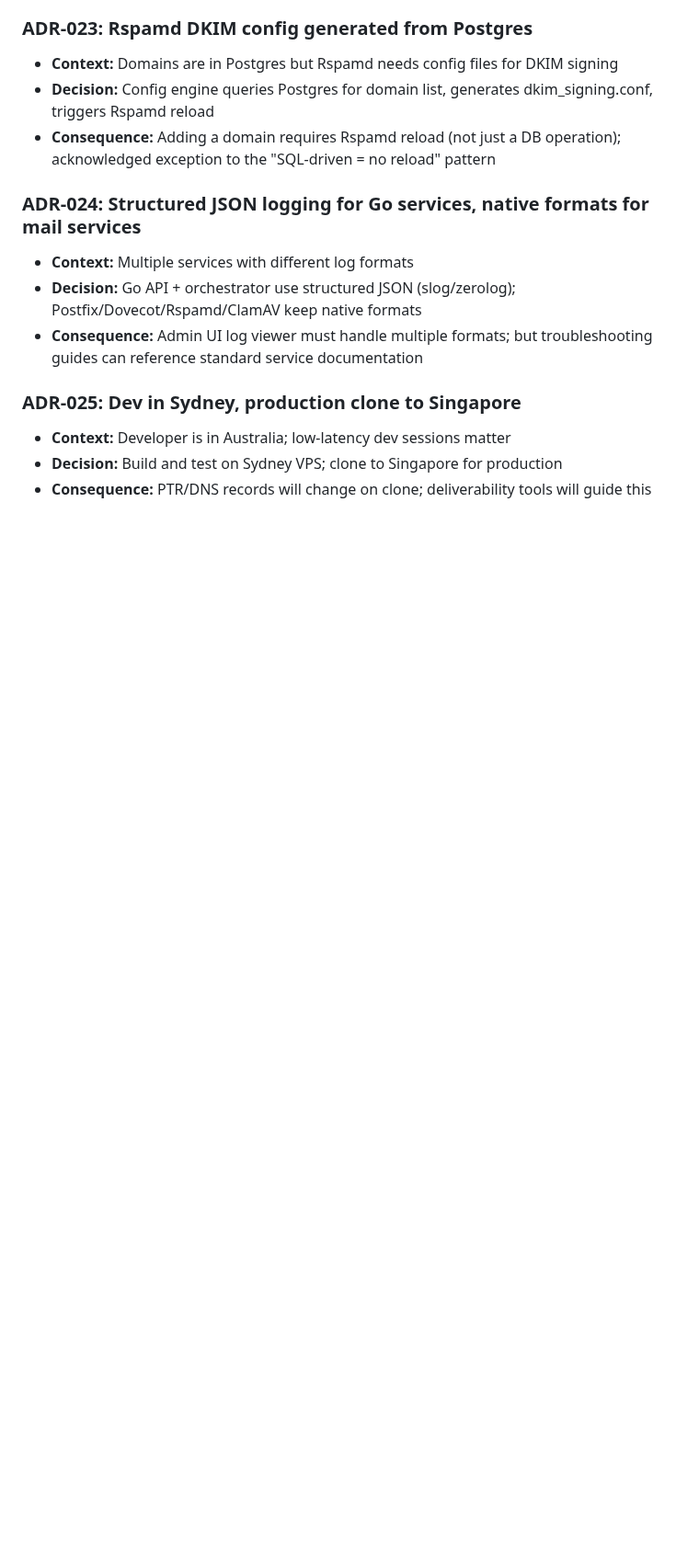
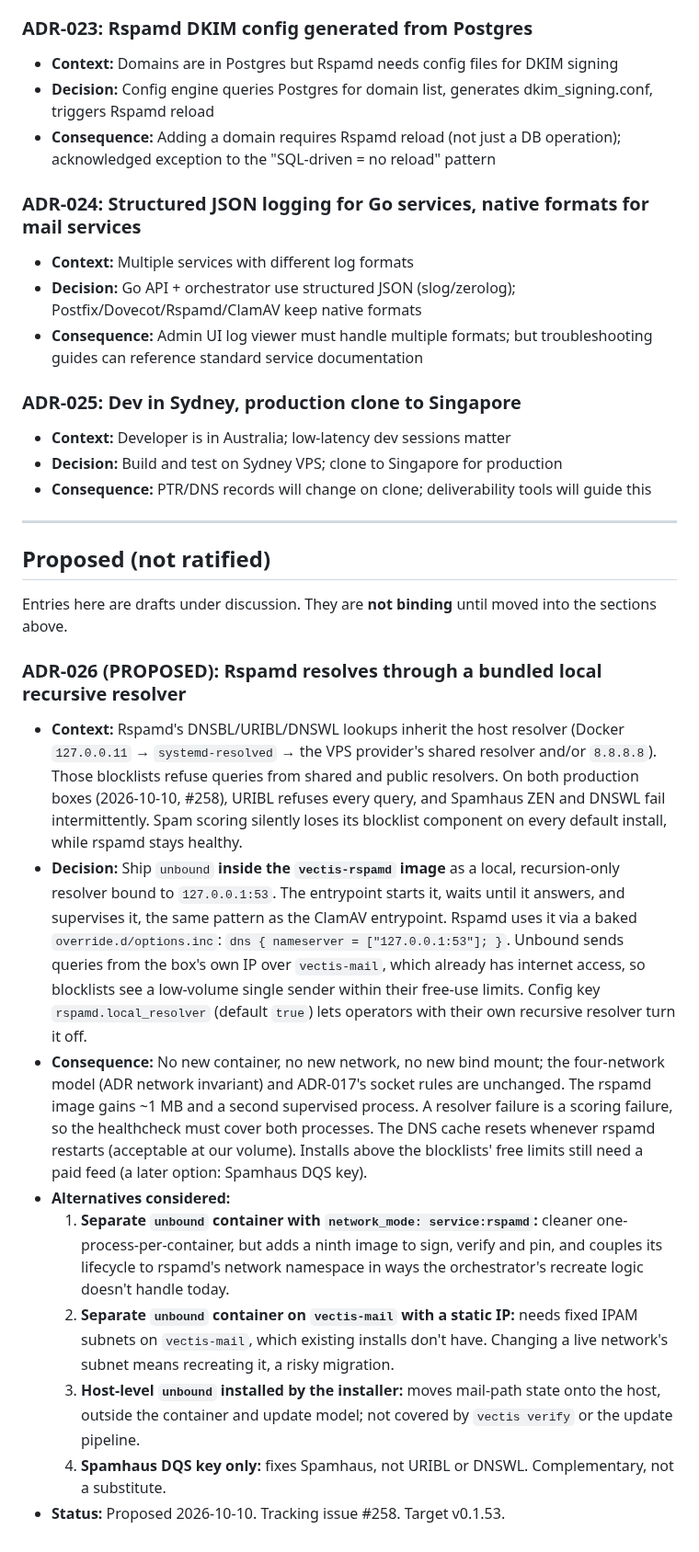
Before and after one commit to Veltara-Works/vectis, a Markdown page: docs/architecture/ADR_Index.md, the part around the change. Shown at 92% size. Rendered like a GitHub page; blank space fills up the shorter version.

Commit message:
docs(adr): propose ADR-026 — rspamd resolves via a bundled local resolver (#258)

```diff
--- a/docs/architecture/ADR_Index.md
+++ b/docs/architecture/ADR_Index.md
@@ -164,3 +164,20 @@ These 25 decisions were made across six review rounds. They are binding for impl
 - **Context:** Developer is in Australia; low-latency dev sessions matter
 - **Decision:** Build and test on Sydney VPS; clone to Singapore for production
 - **Consequence:** PTR/DNS records will change on clone; deliverability tools will guide this
+
+---
+
+## Proposed (not ratified)
+
+Entries here are drafts under discussion. They are **not binding** until moved into the sections above.
+
+### ADR-026 (PROPOSED): Rspamd resolves through a bundled local recursive resolver
+- **Context:** Rspamd's DNSBL/URIBL/DNSWL lookups inherit the host resolver (Docker `127.0.0.11` → `systemd-resolved` → the VPS provider's shared resolver and/or `8.8.8.8`). Those blocklists refuse queries from shared and public resolvers. On both production boxes (2026-10-10, #258), URIBL refuses every query, and Spamhaus ZEN and DNSWL fail intermittently. Spam scoring silently loses its blocklist component on every default install, while rspamd stays healthy.
+- **Decision:** Ship `unbound` **inside the `vectis-rspamd` image** as a local, recursion-only resolver bound to `127.0.0.1:53`. The entrypoint starts it, waits until it answers, and supervises it, the same pattern as the ClamAV entrypoint. Rspamd uses it via a baked `override.d/options.inc`: `dns { nameserver = ["127.0.0.1:53"]; }`. Unbound sends queries from the box's own IP over `vectis-mail`, which already has internet access, so blocklists see a low-volume single sender within their free-use limits. Config key `rspamd.local_resolver` (default `true`) lets operators with their own recursive resolver turn it off.
+- **Consequence:** No new container, no new network, no new bind mount; the four-network model (ADR network invariant) and ADR-017's socket rules are unchanged. The rspamd image gains ~1 MB and a second supervised process. A resolver failure is a scoring failure, so the healthcheck must cover both processes. The DNS cache resets whenever rspamd restarts (acceptable at our volume). Installs above the blocklists' free limits still need a paid feed (a later option: Spamhaus DQS key).
+- **Alternatives considered:**
+  1. **Separate `unbound` container with `network_mode: service:rspamd`:** cleaner one-process-per-container, but adds a ninth image to sign, verify and pin, and couples its lifecycle to rspamd's network namespace in ways the orchestrator's recreate logic doesn't handle today.
+  2. **Separate `unbound` container on `vectis-mail` with a static IP:** needs fixed IPAM subnets on `vectis-mail`, which existing installs don't have. Changing a live network's subnet means recreating it, a risky migration.
+  3. **Host-level `unbound` installed by the installer:** moves mail-path state onto the host, outside the container and update model; not covered by `vectis verify` or the update pipeline.
+  4. **Spamhaus DQS key only:** fixes Spamhaus, not URIBL or DNSWL. Complementary, not a substitute.
+- **Status:** Proposed 2026-10-10. Tracking issue #258. Target v0.1.53.
```
